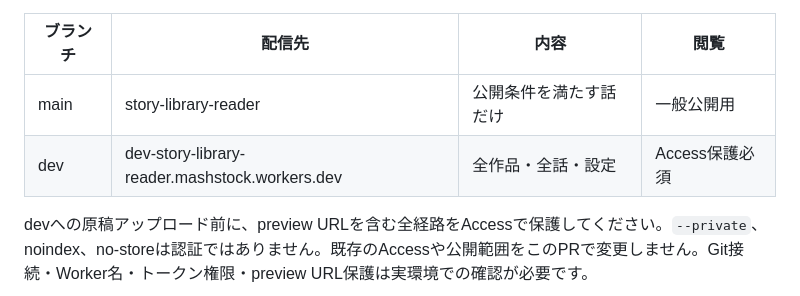
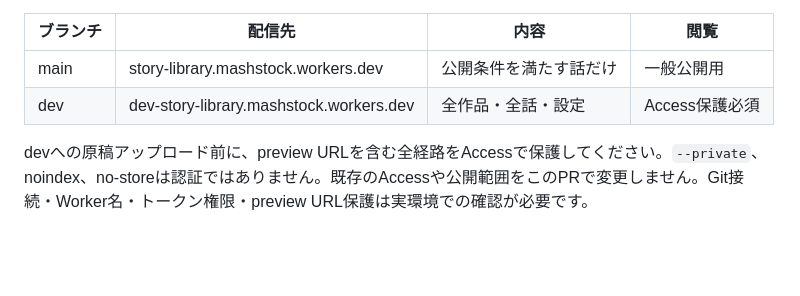
Before and after one commit to kdob1042/story-library, a Markdown page: README.md, the part around the change. GitHub-like rendering; blank space fills up the shorter version.

Commit message:
Document canonical Worker URLs

```diff
--- a/README.md
+++ b/README.md
@@ -66,8 +66,8 @@ Cloudflareの `WORKERS_CI_BRANCH` でmainは公開用、devは全話確認用を
 
 | ブランチ | 配信先 | 内容 | 閲覧 |
 | --- | --- | --- | --- |
-| main | story-library-reader | 公開条件を満たす話だけ | 一般公開用 |
-| dev | dev-story-library-reader.mashstock.workers.dev | 全作品・全話・設定 | Access保護必須 |
+| main | story-library.mashstock.workers.dev | 公開条件を満たす話だけ | 一般公開用 |
+| dev | dev-story-library.mashstock.workers.dev | 全作品・全話・設定 | Access保護必須 |
 
 devへの原稿アップロード前に、preview URLを含む全経路をAccessで保護してください。`--private`、noindex、no-storeは認証ではありません。既存のAccessや公開範囲をこのPRで変更しません。Git接続・Worker名・トークン権限・preview URL保護は実環境での確認が必要です。
 
```
